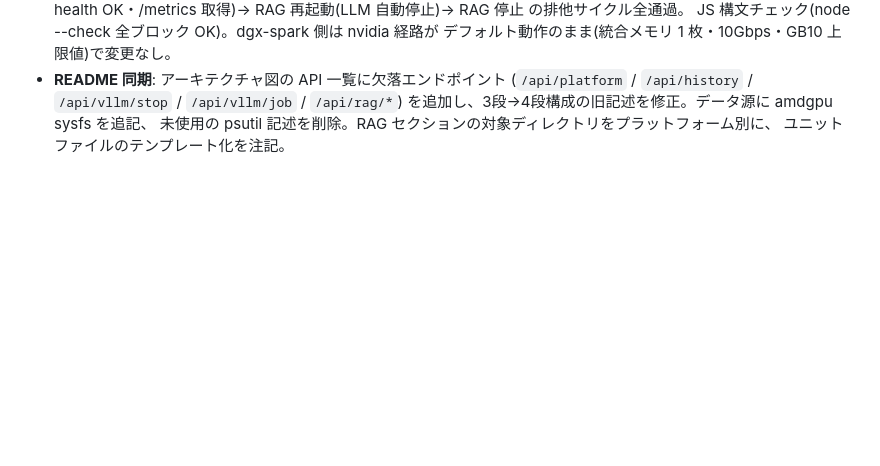
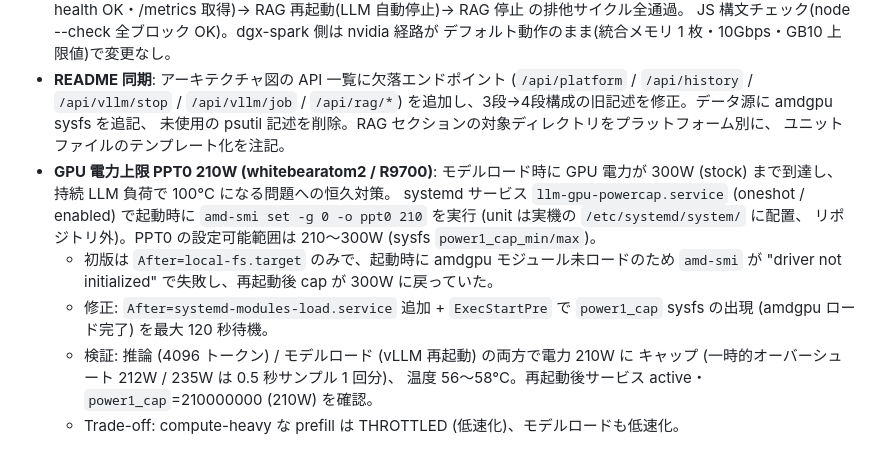
Before and after one commit to cliclie/DGXSparkUtil, a Markdown page: README.md, the part around the change. GitHub-like rendering; blank space fills up the shorter version.

Commit message:
docs: README 整備 — 実装メモ(2026-10-03)に GPU 電力上限 PPT0 210W (whitebearatom2/R9700) の恒久対策を追記(systemdサービス llm-gpu-powercap.service が起動時に amdgpu モジュール未ロードで失敗し再起動後 300W に戻る根本原因 / After=systemd-modules-load.service + ExecStartPre で power1_cap sysfs 出現を最大120秒待機する修正 / 推論・モデルロードで 210W キャップ・温度 56〜58°C・再起動後 active を検証)

```diff
--- a/README.md
+++ b/README.md
@@ -847,3 +847,16 @@ cd /home/cliclie/DGXSparkUtil/api
   を追加し、3段→4段構成の旧記述を修正。データ源に amdgpu sysfs を追記、
   未使用の psutil 記述を削除。RAG セクションの対象ディレクトリをプラットフォーム別に、
   ユニットファイルのテンプレート化を注記。
+- **GPU 電力上限 PPT0 210W (whitebearatom2 / R9700)**: モデルロード時に GPU 電力が
+  300W (stock) まで到達し、持続 LLM 負荷で 100°C になる問題への恒久対策。
+  systemd サービス `llm-gpu-powercap.service` (oneshot / enabled) で起動時に
+  `amd-smi set -g 0 -o ppt0 210` を実行 (unit は実機の `/etc/systemd/system/` に配置、
+  リポジトリ外)。PPT0 の設定可能範囲は 210〜300W (sysfs `power1_cap_min/max`)。
+  - 初版は `After=local-fs.target` のみで、起動時に amdgpu モジュール未ロードのため
+    `amd-smi` が "driver not initialized" で失敗し、再起動後 cap が 300W に戻っていた。
+  - 修正: `After=systemd-modules-load.service` 追加 + `ExecStartPre` で
+    `power1_cap` sysfs の出現 (amdgpu ロード完了) を最大 120 秒待機。
+  - 検証: 推論 (4096 トークン) / モデルロード (vLLM 再起動) の両方で電力 210W に
+    キャップ (一時的オーバーシュート 212W / 235W は 0.5 秒サンプル 1 回分)、
+    温度 56〜58°C。再起動後サービス active・`power1_cap`=210000000 (210W) を確認。
+  - Trade-off: compute-heavy な prefill は THROTTLED (低速化)、モデルロードも低速化。
```
